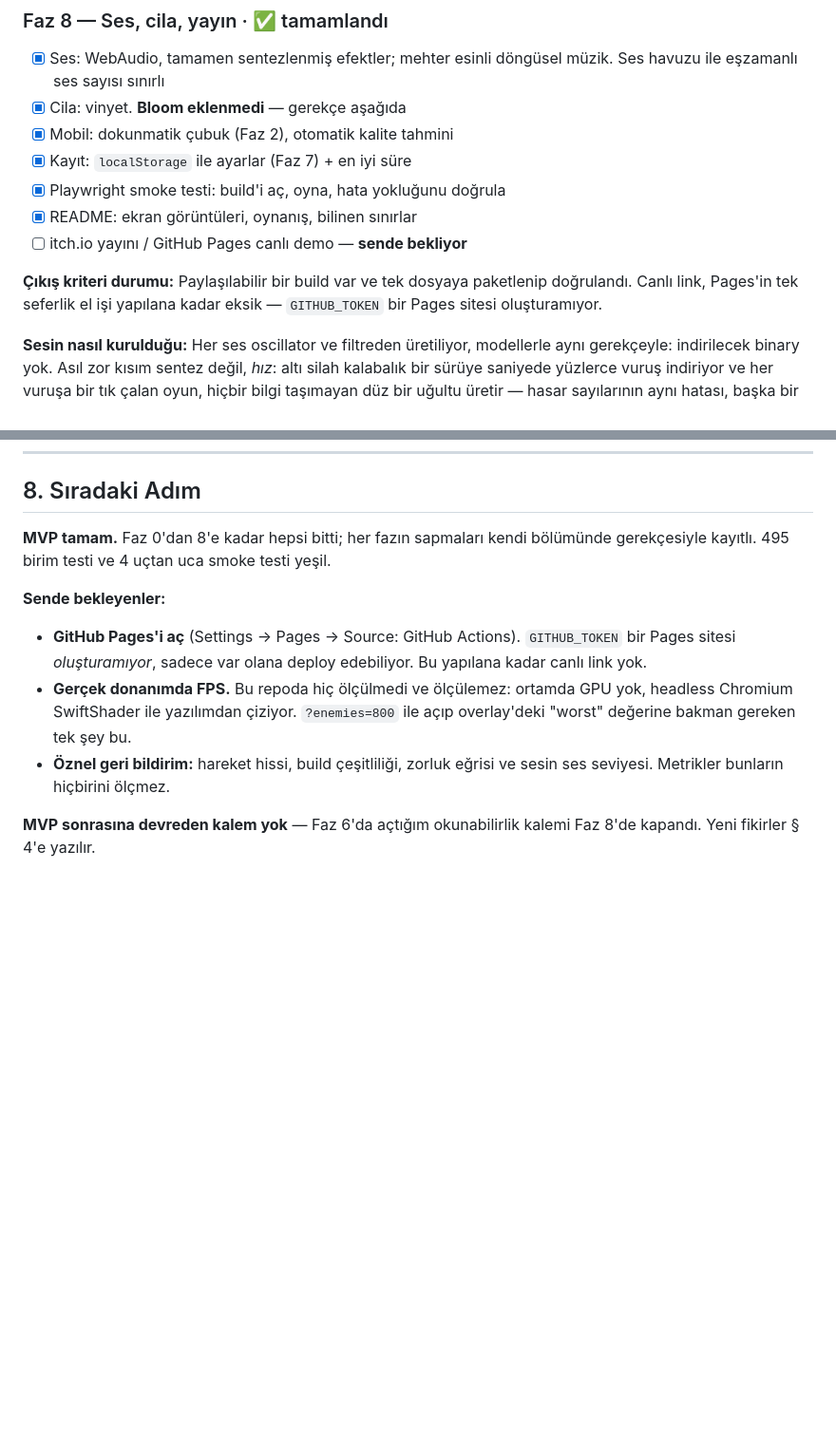
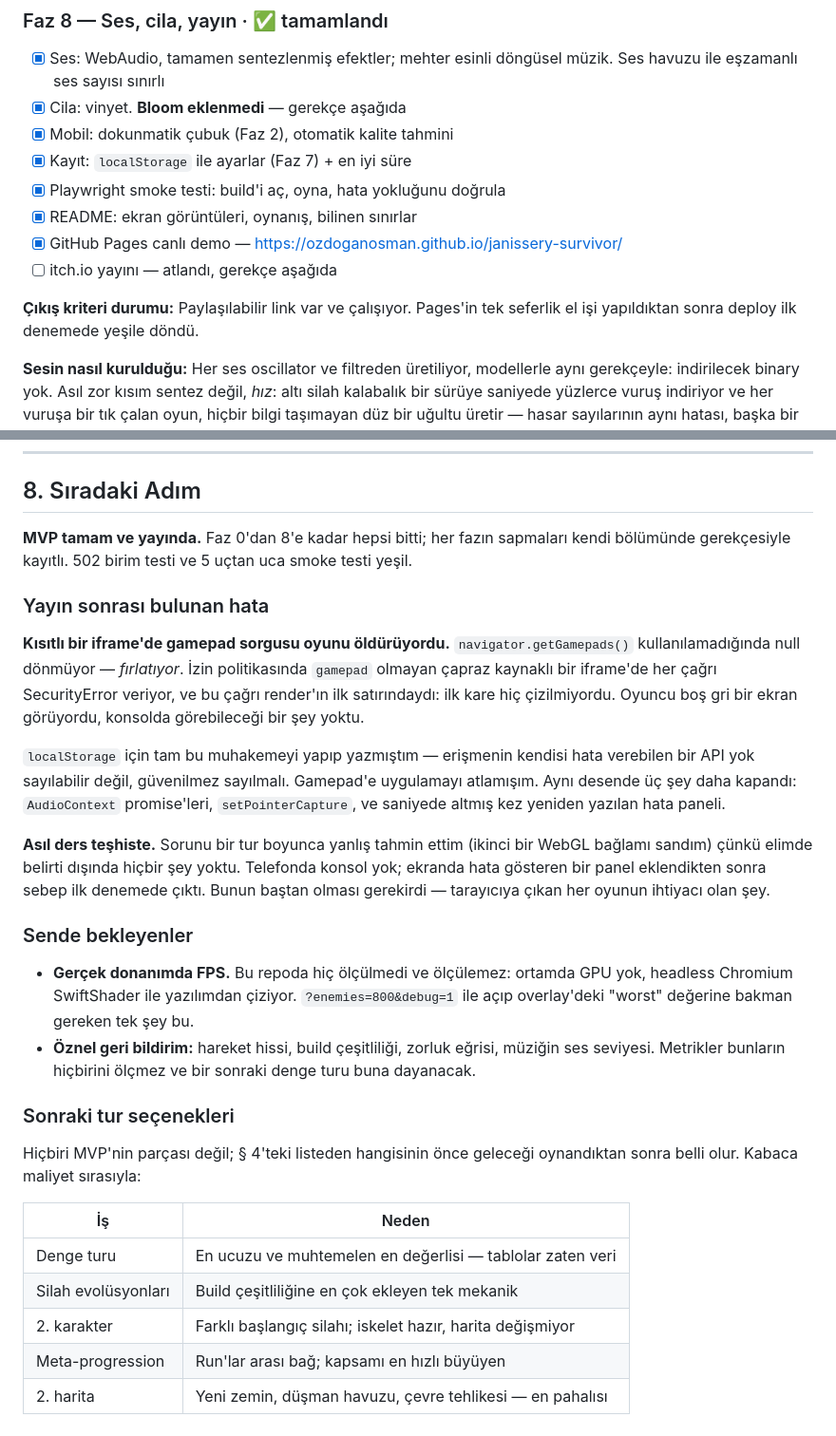
Before and after one commit to ozdoganosman/janissery-survivor, a Markdown page: ROADMAP.md, 2 parts joined by grey strips. Shown at 95% size. Rendered like a GitHub page; blank space fills up the shorter version.

Commit message:
docs: Pages canlı, gamepad hatası kayda geçti
README hâlâ "canlı demo yayında değil" diyordu; Pages açıldı ve son iki deploy
da yeşil. Link başa taşındı.

ROADMAP § 8 yeniden yazıldı: yayın sonrası bulunan gamepad hatası, aynı desende
kapanan üç şey, ve asıl ders — sorunu bir tur boyunca yanlış tahmin ettim çünkü
elimde belirtiden başka bir şey yoktu. Ekranda hata gösteren panel eklenince
sebep ilk denemede çıktı; bunun baştan olması gerekirdi.

Sonraki tur seçenekleri maliyet sırasıyla tabloya alındı. Hiçbiri MVP'nin
parçası değil; hangisinin önce geleceği oynandıktan sonra belli olur.

Co-Authored-By: Claude Opus 5 <noreply@anthropic.com>
Claude-Session: https://claude.ai/code/session_01EcjeEo6YG141WomMF9TxkL

```diff
--- a/ROADMAP.md
+++ b/ROADMAP.md
@@ -483,11 +483,11 @@ bir run tamamlayıp tamamlayamayacağı hâlâ senin doğrulaman gereken kısım
 - [x] Kayıt: `localStorage` ile ayarlar (Faz 7) + en iyi süre
 - [x] Playwright smoke testi: build'i aç, oyna, hata yokluğunu doğrula
 - [x] README: ekran görüntüleri, oynanış, bilinen sınırlar
-- [ ] itch.io yayını / GitHub Pages canlı demo — **sende bekliyor**
+- [x] GitHub Pages canlı demo — https://ozdoganosman.github.io/janissery-survivor/
+- [ ] itch.io yayını — atlandı, gerekçe aşağıda
 
-**Çıkış kriteri durumu:** Paylaşılabilir bir build var ve tek dosyaya
-paketlenip doğrulandı. Canlı link, Pages'in tek seferlik el işi yapılana kadar
-eksik — `GITHUB_TOKEN` bir Pages sitesi oluşturamıyor.
+**Çıkış kriteri durumu:** Paylaşılabilir link var ve çalışıyor. Pages'in tek
+seferlik el işi yapıldıktan sonra deploy ilk denemede yeşile döndü.
 
 **Sesin nasıl kurulduğu:** Her ses oscillator ve filtreden üretiliyor,
 modellerle aynı gerekçeyle: indirilecek binary yok. Asıl zor kısım sentez
@@ -616,20 +616,49 @@ değişikliği gerektirmeden tablo düzenlemek, oyunu oynanabilir hale getiren
 
 ## 8. Sıradaki Adım
 
-**MVP tamam.** Faz 0'dan 8'e kadar hepsi bitti; her fazın sapmaları kendi
-bölümünde gerekçesiyle kayıtlı. 495 birim testi ve 4 uçtan uca smoke testi
-yeşil.
+**MVP tamam ve yayında.** Faz 0'dan 8'e kadar hepsi bitti; her fazın sapmaları
+kendi bölümünde gerekçesiyle kayıtlı. 502 birim testi ve 5 uçtan uca smoke
+testi yeşil.
 
-**Sende bekleyenler:**
+### Yayın sonrası bulunan hata
 
-- **GitHub Pages'i aç** (Settings → Pages → Source: GitHub Actions).
-  `GITHUB_TOKEN` bir Pages sitesi _oluşturamıyor_, sadece var olana deploy
-  edebiliyor. Bu yapılana kadar canlı link yok.
+**Kısıtlı bir iframe'de gamepad sorgusu oyunu öldürüyordu.**
+`navigator.getGamepads()` kullanılamadığında null dönmüyor — _fırlatıyor_. İzin
+politikasında `gamepad` olmayan çapraz kaynaklı bir iframe'de her çağrı
+SecurityError veriyor, ve bu çağrı render'ın ilk satırındaydı: ilk kare hiç
+çizilmiyordu. Oyuncu boş gri bir ekran görüyordu, konsolda görebileceği bir şey
+yoktu.
+
+`localStorage` için tam bu muhakemeyi yapıp yazmıştım — erişmenin kendisi hata
+verebilen bir API yok sayılabilir değil, güvenilmez sayılmalı. Gamepad'e
+uygulamayı atlamışım. Aynı desende üç şey daha kapandı: `AudioContext`
+promise'leri, `setPointerCapture`, ve saniyede altmış kez yeniden yazılan hata
+paneli.
+
+**Asıl ders teşhiste.** Sorunu bir tur boyunca yanlış tahmin ettim (ikinci bir
+WebGL bağlamı sandım) çünkü elimde belirti dışında hiçbir şey yoktu. Telefonda
+konsol yok; ekranda hata gösteren bir panel eklendikten sonra sebep ilk
+denemede çıktı. Bunun baştan olması gerekirdi — tarayıcıya çıkan her oyunun
+ihtiyacı olan şey.
+
+### Sende bekleyenler
+
 - **Gerçek donanımda FPS.** Bu repoda hiç ölçülmedi ve ölçülemez: ortamda GPU
-  yok, headless Chromium SwiftShader ile yazılımdan çiziyor. `?enemies=800`
+  yok, headless Chromium SwiftShader ile yazılımdan çiziyor. `?enemies=800&debug=1`
   ile açıp overlay'deki "worst" değerine bakman gereken tek şey bu.
-- **Öznel geri bildirim:** hareket hissi, build çeşitliliği, zorluk eğrisi ve
-  sesin ses seviyesi. Metrikler bunların hiçbirini ölçmez.
+- **Öznel geri bildirim:** hareket hissi, build çeşitliliği, zorluk eğrisi,
+  müziğin ses seviyesi. Metrikler bunların hiçbirini ölçmez ve bir sonraki
+  denge turu buna dayanacak.
 
-**MVP sonrasına devreden kalem yok** — Faz 6'da açtığım okunabilirlik kalemi
-Faz 8'de kapandı. Yeni fikirler § 4'e yazılır.
+### Sonraki tur seçenekleri
+
+Hiçbiri MVP'nin parçası değil; § 4'teki listeden hangisinin önce geleceği
+oynandıktan sonra belli olur. Kabaca maliyet sırasıyla:
+
+| İş                  | Neden                                                     |
+| ------------------- | --------------------------------------------------------- |
+| Denge turu          | En ucuzu ve muhtemelen en değerlisi — tablolar zaten veri |
+| Silah evolüsyonları | Build çeşitliliğine en çok ekleyen tek mekanik            |
+| 2. karakter         | Farklı başlangıç silahı; iskelet hazır, harita değişmiyor |
+| Meta-progression    | Run'lar arası bağ; kapsamı en hızlı büyüyen               |
+| 2. harita           | Yeni zemin, düşman havuzu, çevre tehlikesi — en pahalısı  |
```
Also changed, not shown: README.md (+6 -10 lines).
